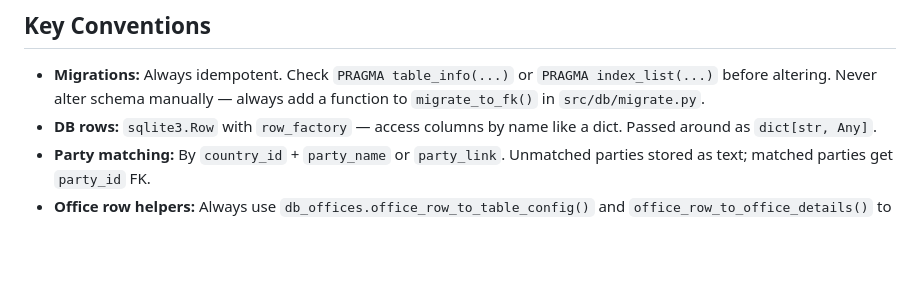
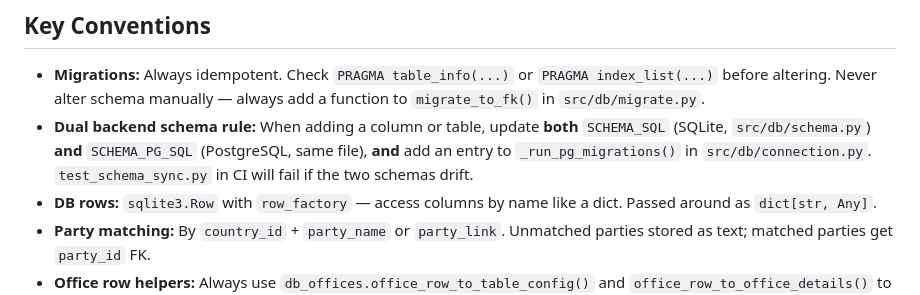
Before and after one commit to wcmchenry3-stack/office_holder_cursor, a Markdown page: docs/conventions.md, the part around the change. Rendered like a GitHub page; blank space fills up the shorter version.

```diff
--- a/docs/conventions.md
+++ b/docs/conventions.md
@@ -3,6 +3,7 @@
 ## Key Conventions
 
 - **Migrations:** Always idempotent. Check `PRAGMA table_info(...)` or `PRAGMA index_list(...)` before altering. Never alter schema manually — always add a function to `migrate_to_fk()` in `src/db/migrate.py`.
+- **Dual backend schema rule:** When adding a column or table, update **both** `SCHEMA_SQL` (SQLite, `src/db/schema.py`) **and** `SCHEMA_PG_SQL` (PostgreSQL, same file), **and** add an entry to `_run_pg_migrations()` in `src/db/connection.py`. `test_schema_sync.py` in CI will fail if the two schemas drift.
 - **DB rows:** `sqlite3.Row` with `row_factory` — access columns by name like a dict. Passed around as `dict[str, Any]`.
 - **Party matching:** By `country_id` + `party_name` or `party_link`. Unmatched parties stored as text; matched parties get `party_id` FK.
 - **Office row helpers:** Always use `db_offices.office_row_to_table_config()` and `office_row_to_office_details()` to convert a flat `offices` row into structured dicts for the parser. Don't build config dicts manually.
```
Also changed, not shown: docs/architecture.md (+53 -2 lines).
